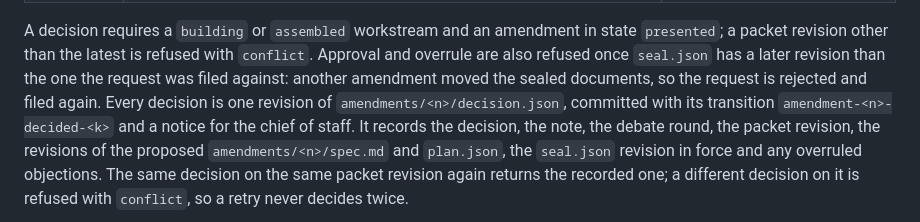
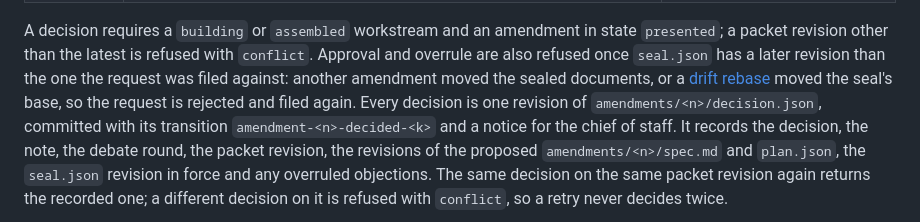
Before and after one commit to kpenfound/osmia, a Markdown page: docs/service.md, the part around the change. Drawn GitHub-style.

Commit message:
Name drift rebases among the seal moves that refuse an amendment decision
Co-Authored-By: Claude Opus 5.5 <noreply@anthropic.com>

```diff
--- a/docs/service.md
+++ b/docs/service.md
@@ -446,7 +446,8 @@ A decision requires a `building` or `assembled` workstream and an amendment in
 state `presented`; a packet revision other than the latest is refused with
 `conflict`. Approval and overrule are also refused once `seal.json` has a later
 revision than the one the request was filed against: another amendment moved
-the sealed documents, so the request is rejected and filed again. Every
+the sealed documents, or a [drift rebase](#drift-rebases) moved the seal's
+base, so the request is rejected and filed again. Every
 decision is one revision of `amendments/<n>/decision.json`, committed with its
 transition `amendment-<n>-decided-<k>` and a notice for the chief of staff. It
 records the decision, the note, the debate round, the packet revision, the
```
